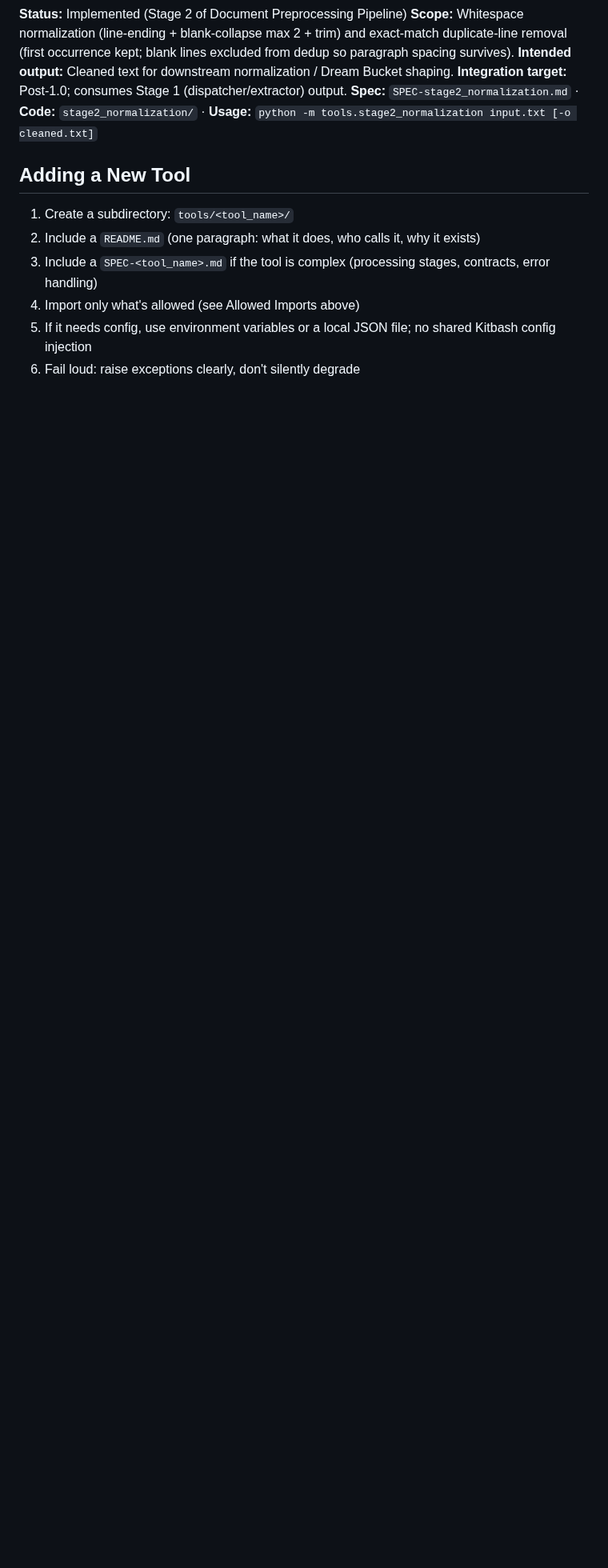
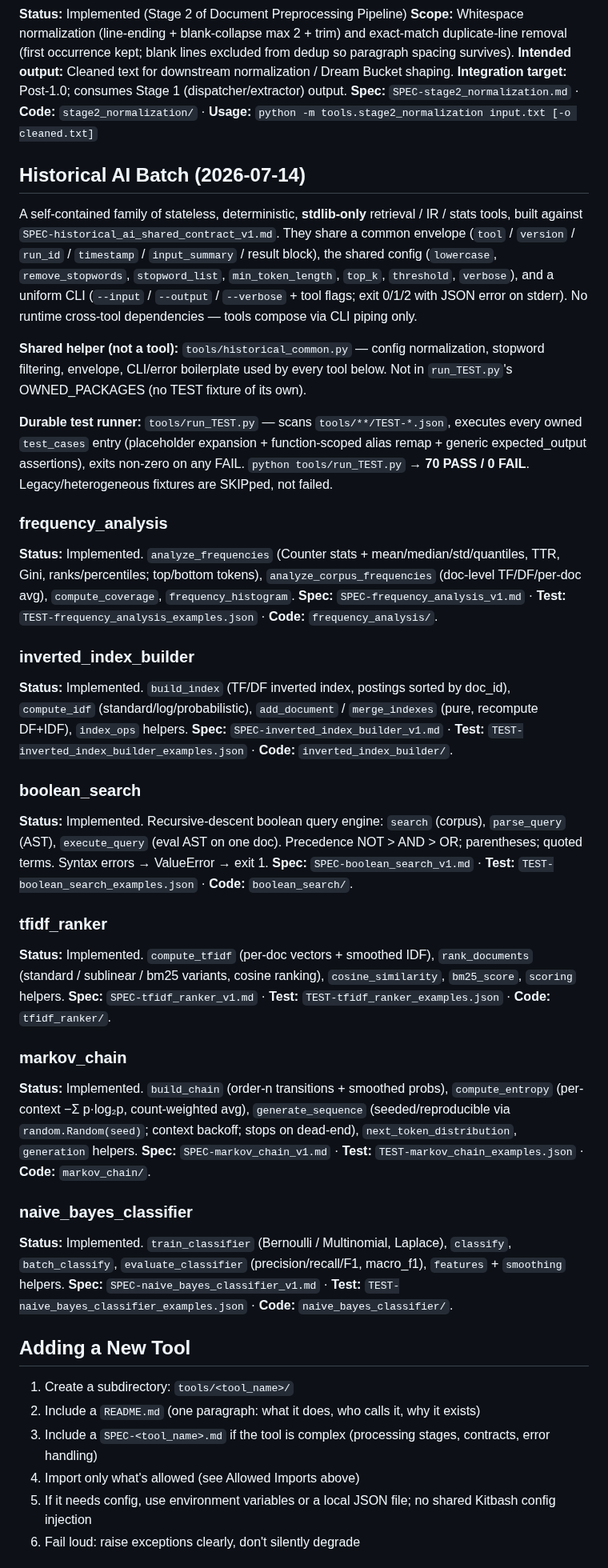
Before and after one commit to acausal/Kitbash_AI, a Markdown page: tools/README.md, the part around the change. Shown at 80% size. Rendered like a GitHub page; blank space fills up the shorter version.

```diff
--- a/tools/README.md
+++ b/tools/README.md
@@ -301,6 +301,32 @@ This directory contains Kitbash accessories—tools, skill systems, preprocessor
 **Integration target:** Post-1.0; consumes Stage 1 (dispatcher/extractor) output.
 **Spec:** `SPEC-stage2_normalization.md` · **Code:** `stage2_normalization/` · **Usage:** `python -m tools.stage2_normalization input.txt [-o cleaned.txt]`
 
+## Historical AI Batch (2026-07-14)
+
+A self-contained family of stateless, deterministic, **stdlib-only** retrieval / IR / stats tools, built against `SPEC-historical_ai_shared_contract_v1.md`. They share a common envelope (`tool` / `version` / `run_id` / `timestamp` / `input_summary` / result block), the shared config (`lowercase`, `remove_stopwords`, `stopword_list`, `min_token_length`, `top_k`, `threshold`, `verbose`), and a uniform CLI (`--input` / `--output` / `--verbose` + tool flags; exit 0/1/2 with JSON error on stderr). No runtime cross-tool dependencies — tools compose via CLI piping only.
+
+**Shared helper (not a tool):** `tools/historical_common.py` — config normalization, stopword filtering, envelope, CLI/error boilerplate used by every tool below. Not in `run_TEST.py`'s OWNED_PACKAGES (no TEST fixture of its own).
+
+**Durable test runner:** `tools/run_TEST.py` — scans `tools/**/TEST-*.json`, executes every owned `test_cases` entry (placeholder expansion + function-scoped alias remap + generic expected_output assertions), exits non-zero on any FAIL. `python tools/run_TEST.py` → **70 PASS / 0 FAIL**. Legacy/heterogeneous fixtures are SKIPped, not failed.
+
+### frequency_analysis
+**Status:** Implemented. `analyze_frequencies` (Counter stats + mean/median/std/quantiles, TTR, Gini, ranks/percentiles; top/bottom tokens), `analyze_corpus_frequencies` (doc-level TF/DF/per-doc avg), `compute_coverage`, `frequency_histogram`. **Spec:** `SPEC-frequency_analysis_v1.md` · **Test:** `TEST-frequency_analysis_examples.json` · **Code:** `frequency_analysis/`.
+
+### inverted_index_builder
+**Status:** Implemented. `build_index` (TF/DF inverted index, postings sorted by doc_id), `compute_idf` (standard/log/probabilistic), `add_document` / `merge_indexes` (pure, recompute DF+IDF), `index_ops` helpers. **Spec:** `SPEC-inverted_index_builder_v1.md` · **Test:** `TEST-inverted_index_builder_examples.json` · **Code:** `inverted_index_builder/`.
+
+### boolean_search
+**Status:** Implemented. Recursive-descent boolean query engine: `search` (corpus), `parse_query` (AST), `execute_query` (eval AST on one doc). Precedence NOT > AND > OR; parentheses; quoted terms. Syntax errors → ValueError → exit 1. **Spec:** `SPEC-boolean_search_v1.md` · **Test:** `TEST-boolean_search_examples.json` · **Code:** `boolean_search/`.
+
+### tfidf_ranker
+**Status:** Implemented. `compute_tfidf` (per-doc vectors + smoothed IDF), `rank_documents` (standard / sublinear / bm25 variants, cosine ranking), `cosine_similarity`, `bm25_score`, `scoring` helpers. **Spec:** `SPEC-tfidf_ranker_v1.md` · **Test:** `TEST-tfidf_ranker_examples.json` · **Code:** `tfidf_ranker/`.
+
+### markov_chain
+**Status:** Implemented. `build_chain` (order-n transitions + smoothed probs), `compute_entropy` (per-context −Σ p·log₂p, count-weighted avg), `generate_sequence` (seeded/reproducible via `random.Random(seed)`; context backoff; stops on dead-end), `next_token_distribution`, `generation` helpers. **Spec:** `SPEC-markov_chain_v1.md` · **Test:** `TEST-markov_chain_examples.json` · **Code:** `markov_chain/`.
+
+### naive_bayes_classifier
+**Status:** Implemented. `train_classifier` (Bernoulli / Multinomial, Laplace), `classify`, `batch_classify`, `evaluate_classifier` (precision/recall/F1, macro_f1), `features` + `smoothing` helpers. **Spec:** `SPEC-naive_bayes_classifier_v1.md` · **Test:** `TEST-naive_bayes_classifier_examples.json` · **Code:** `naive_bayes_classifier/`.
+
 ## Adding a New Tool
 
 1. Create a subdirectory: `tools/<tool_name>/`
```
Also changed, not shown: README.md (+5 -1 lines), status/2026-07-14_historical_ai_batch_complete.md (added, +44 -0 lines).
